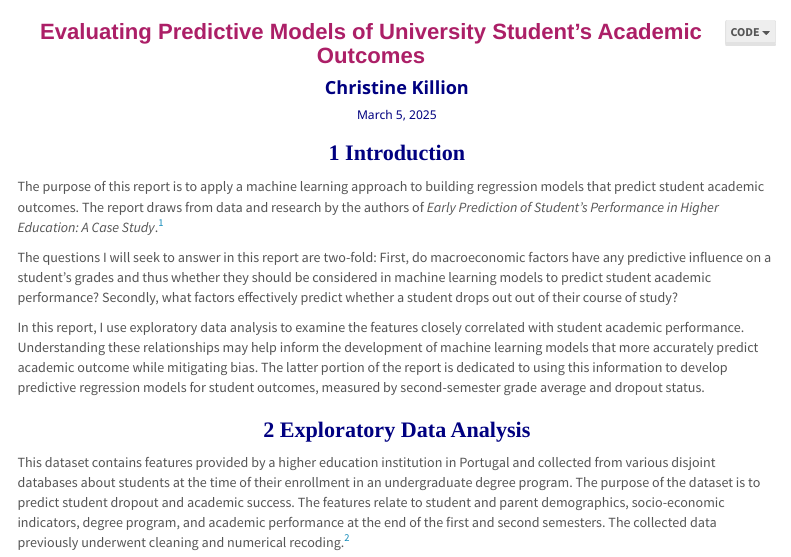
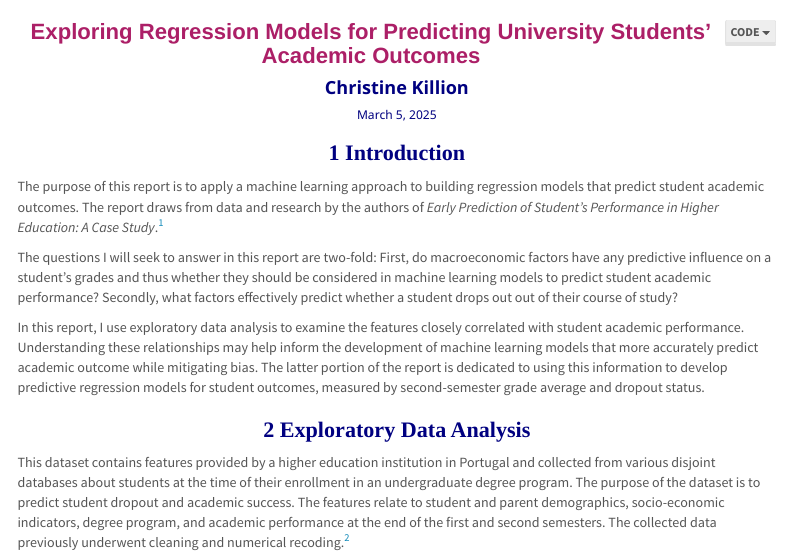
Before and after one commit to christinekillion/machine_learning, an R Markdown document (proj/1/1.3.Rmd): the page in a window 1100 px wide, from its top. The pictures show the output file proj/1/1.3.html that the author committed with the source, opened offline; menus at the side of the page are left out.

Commit message:
Add files via upload

```diff
--- a/proj/1/1.3.Rmd
+++ b/proj/1/1.3.Rmd
@@ -1,5 +1,5 @@
 ---
-title: "Evaluating Predictive Models of University Student's Academic Outcomes"
+title: "Exploring Regression Models for Predicting University Students' Academic Outcomes"
 author: "Christine Killion"
 date: "March 5, 2025"
 output:
```
Also changed, not shown: proj/1/1.3.html.
